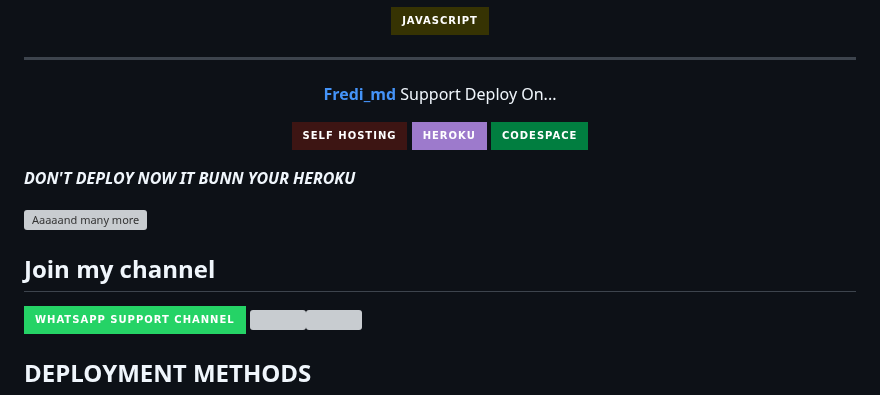
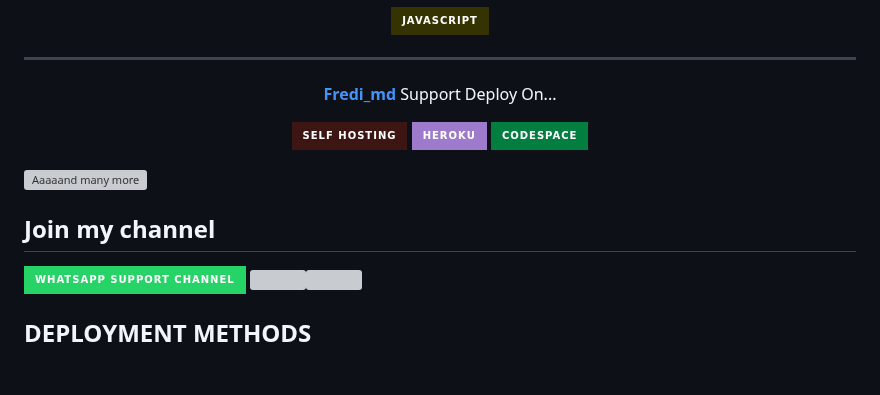
Before and after one commit to Fred1e/Fredi_Md, a Markdown page: README.md, the part around one of its changes. GitHub-like rendering; badges without logos; blank space fills up the shorter version; grey boxes are pictures that could not be loaded.

```diff
--- a/README.md
+++ b/README.md
@@ -47,8 +47,6 @@
   <a href="https://youtu.be/izoxfW3anrU"><img src="https://img.shields.io/badge/CodeSpace-green?colorA=%23ff000&colorB=%23017e40&style=for-the-badge&logo=git&logoColor=white"></a>
 </p>
 
-***DON'T DEPLOY NOW IT BUNN YOUR HEROKU***
-
 ![Aaaaand many more](res/readme/context.gif)
 
  ## Join my channel
```
Also changed, not shown: other parts of README.md (+5 -5 lines).
